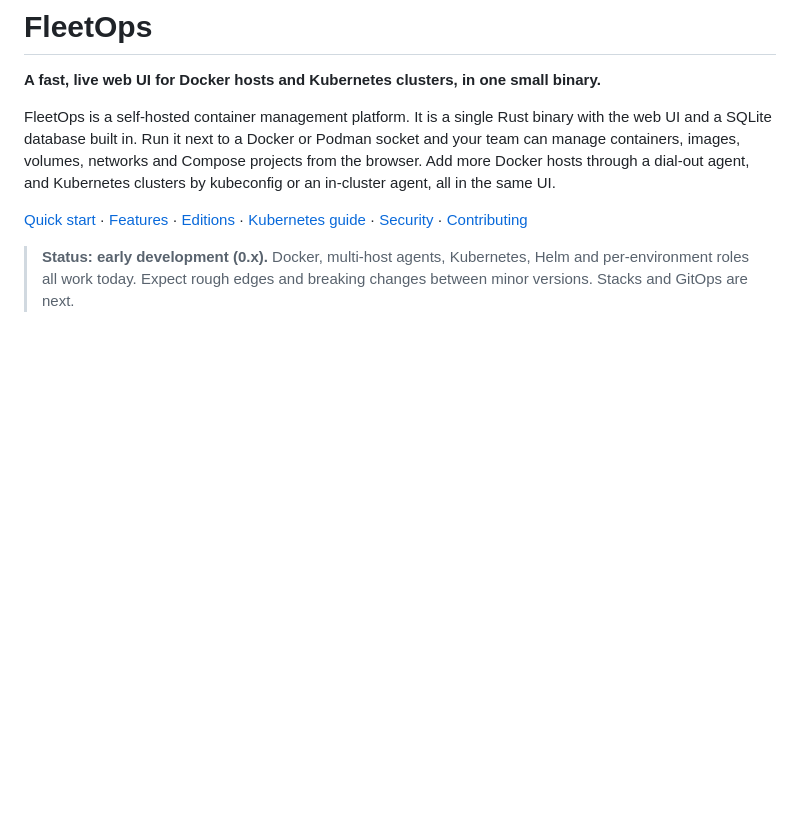
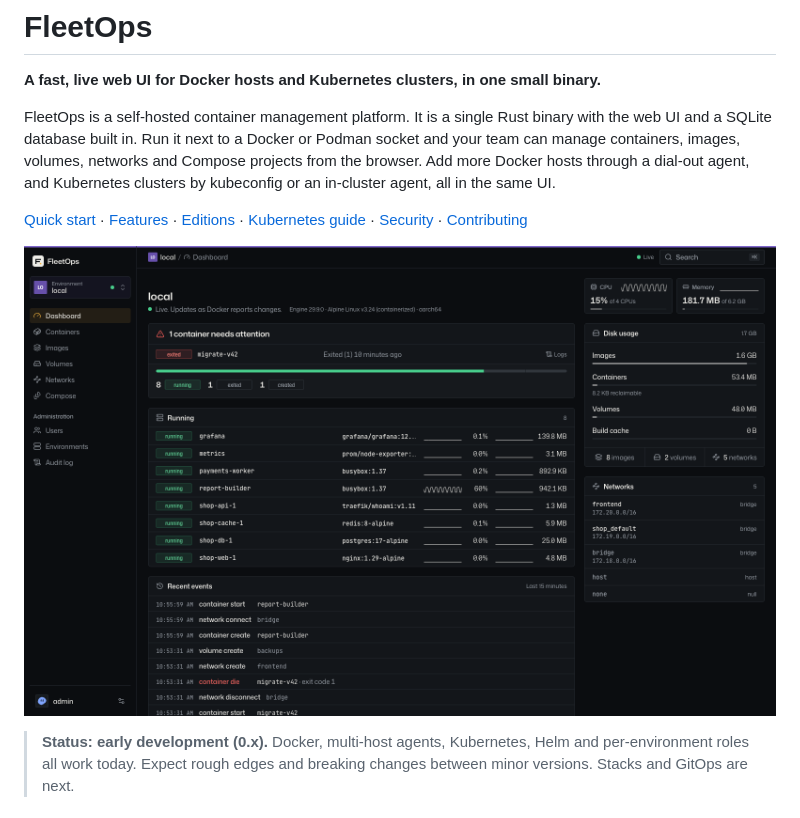
Before and after one commit to pravinbanjade/fleetops, a Markdown page: README.md, the part around one of its changes. Rendered like a GitHub page; pictures changed too: docs/images/dashboard.png (added); blank space fills up the shorter version.

Commit message:
docs: screenshots of the dashboard, containers, logs and Kubernetes in the README

```diff
--- a/README.md
+++ b/README.md
@@ -5,6 +5,8 @@
 FleetOps is a self-hosted container management platform. It is a single Rust binary with the web UI and a SQLite database built in. Run it next to a Docker or Podman socket and your team can manage containers, images, volumes, networks and Compose projects from the browser. Add more Docker hosts through a dial-out agent, and Kubernetes clusters by kubeconfig or an in-cluster agent, all in the same UI.
 
 [Quick start](#quick-start) · [Features](#features) · [Editions](#editions) · [Kubernetes guide](docs/kubernetes.md) · [Security](#security) · [Contributing](CONTRIBUTING.md)
+
+![The FleetOps dashboard for a Docker host: containers that need attention, running containers with live CPU and memory, disk usage and recent events](docs/images/dashboard.png)
 
 > **Status: early development (0.x).** Docker, multi-host agents, Kubernetes, Helm and per-environment roles all work today. Expect rough edges and breaking changes between minor versions. Stacks and GitOps are next.
 
```
Also changed, not shown: other parts of README.md (+21 -0 lines), docs/images/containers.png (added), docs/images/k8s-overview.png (added), docs/images/k8s-pods.png (added), docs/images/logs.png (added).
